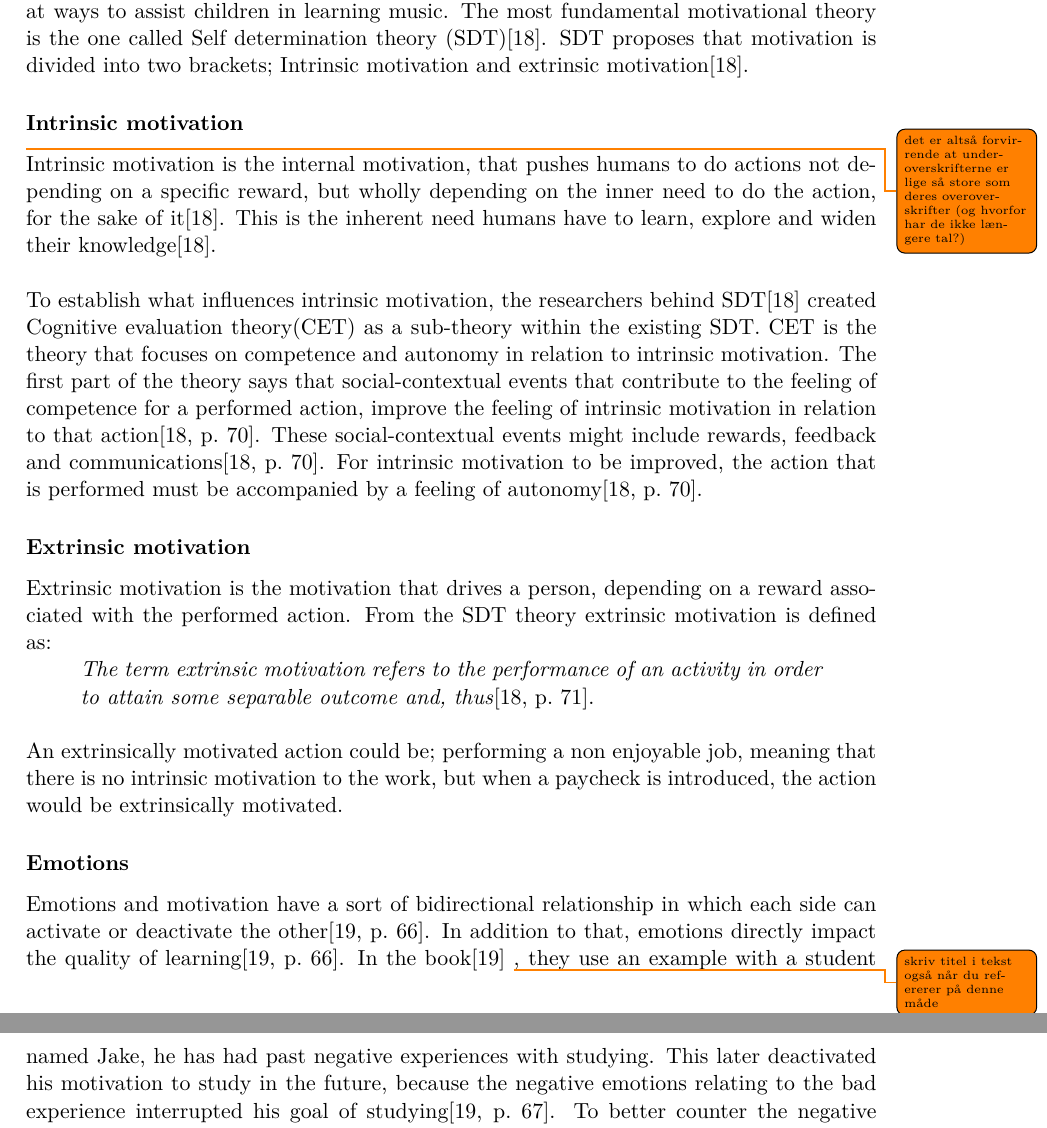
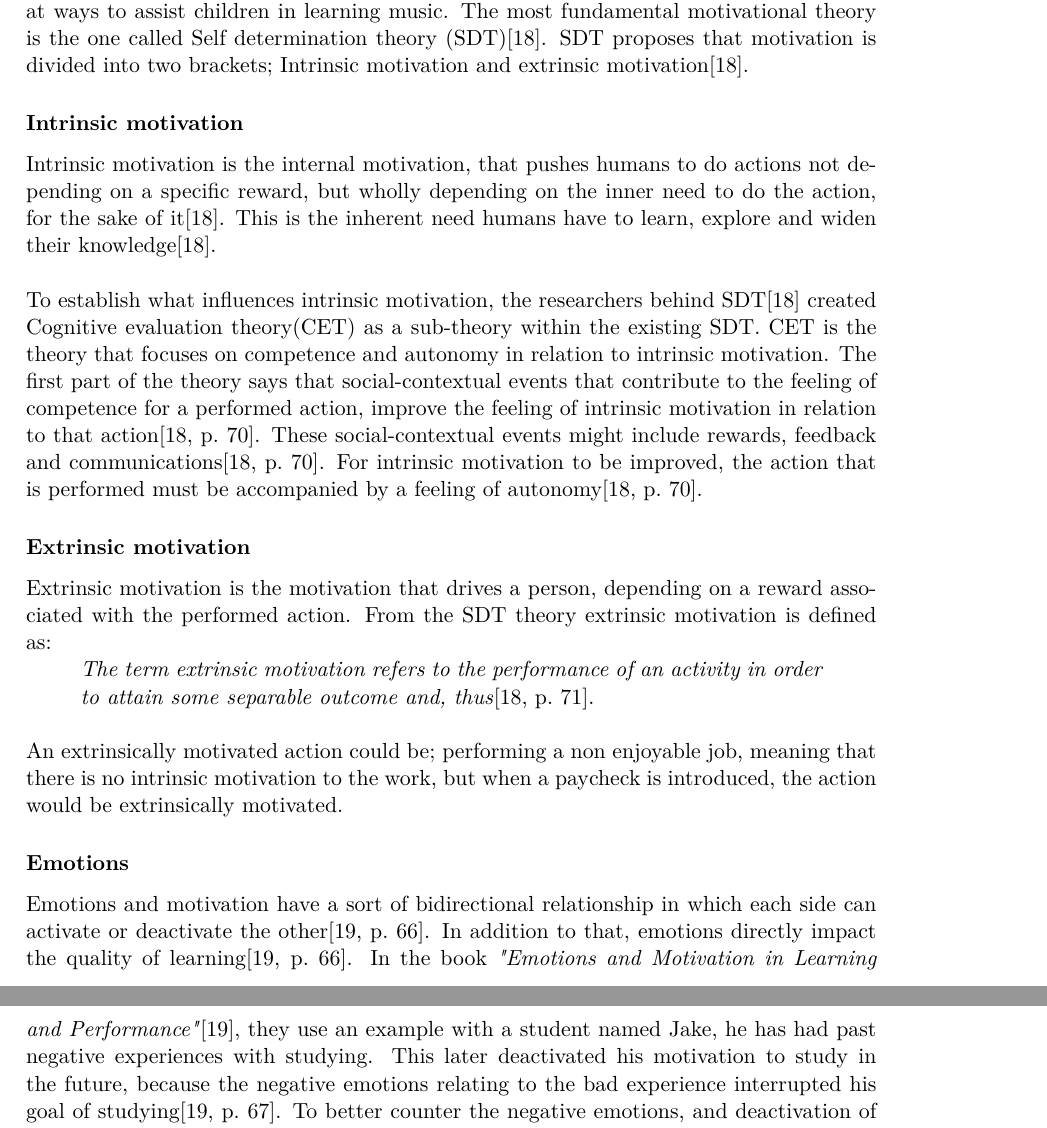
Before and after one commit to totalfreak/medialogyp4, a LaTeX thesis (Main.tex, which reads include/Analyse.tex): two parts of pages 11 and 12 of 38, joined at a grey line, cut so that both start at the same text. Compiled offline with pdfLaTeX.

Commit message:
Added book title to emotions

```diff
--- a/include/Analyse.tex
+++ b/include/Analyse.tex
@@ -166,7 +166,7 @@ In conclusion, the children in the study\cite{interactiveMusicVideoGames} did se
 \subsection{Motivation}
 Motivation is an integral part to learning\cite{motivationGameDesign}, and is therefore important when looking at ways to assist children in learning music. The most fundamental motivational theory is the one called Self determination theory (SDT)\cite{SDT}. SDT proposes that motivation is divided into two brackets; Intrinsic motivation and extrinsic motivation\cite{SDT}.
 
-\subsubsection*{Intrinsic motivation} \todo{det er altså forvirrende at underoverskrifterne er lige så store som deres overoverskrifter (og hvorfor har de ikke længere tal?)}
+\subsubsection*{Intrinsic motivation}
 Intrinsic motivation is the internal motivation, that pushes humans to do actions not depending on a specific reward, but wholly depending on the inner need to do the action, for the sake of it\cite{SDT}.
 This is the inherent need humans have to learn, explore and widen their knowledge\cite{SDT}.\\
 
@@ -180,8 +180,7 @@ Extrinsic motivation is the motivation that drives a person, depending on a rewa
 An extrinsically motivated action could be; performing a non enjoyable job, meaning that there is no intrinsic motivation to the work, but when a paycheck is introduced, the action would be extrinsically motivated.
 
 \subsubsection*{Emotions}
-Emotions and motivation have a sort of bidirectional relationship in which each side can activate or deactivate the other\cite[p.~66]{emotionsAndMotivation}. In addition to that, emotions directly impact the quality of learning\cite[p.~66]{emotionsAndMotivation}. In the book\cite{emotionsAndMotivation} \todo{skriv titel i tekst også når du refererer på denne måde}
-, they use an example with a student named Jake, he has had past negative experiences with studying. This later deactivated his motivation to study in the future, because the negative emotions relating to the bad experience interrupted his goal of studying\cite[p.~67]{emotionsAndMotivation}. To better counter the negative emotions, and deactivation of motivation, one must consider highlighting the intrinsic task value of an action\cite[p.68]{emotionsAndMotivation}.
+Emotions and motivation have a sort of bidirectional relationship in which each side can activate or deactivate the other\cite[p.~66]{emotionsAndMotivation}. In addition to that, emotions directly impact the quality of learning\cite[p.~66]{emotionsAndMotivation}. In the book \textit{"Emotions and Motivation in Learning and Performance"}\cite{emotionsAndMotivation}, they use an example with a student named Jake, he has had past negative experiences with studying. This later deactivated his motivation to study in the future, because the negative emotions relating to the bad experience interrupted his goal of studying\cite[p.~67]{emotionsAndMotivation}. To better counter the negative emotions, and deactivation of motivation, one must consider highlighting the intrinsic task value of an action\cite[p.68]{emotionsAndMotivation}.
 \todo{måske det burde nævnes lidt tydeligere hvor vigtigt positive følelser har? (måske enda kort i forhold til dopamin ?)}
 \subsubsection*{Sub conclusion}
 In conclusion, whether motivation is extrinsic or intrinsic, it is a core part of performing any action. Thinking about learning specifically, the intrinsic task value should be considered to be highlighted, so as to counter negative emotions.\todo{Put more weight on positive/negative emotions, in terms of motivation.}
```
Also changed, not shown: include/backmatter/bibliography.bib (+1 -2 lines).
